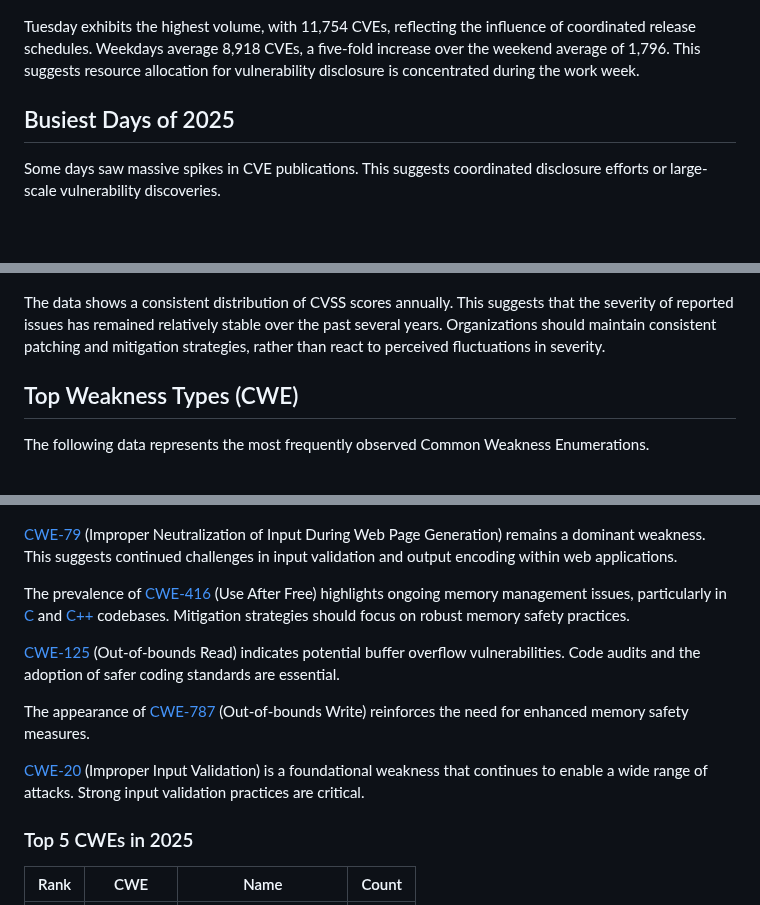
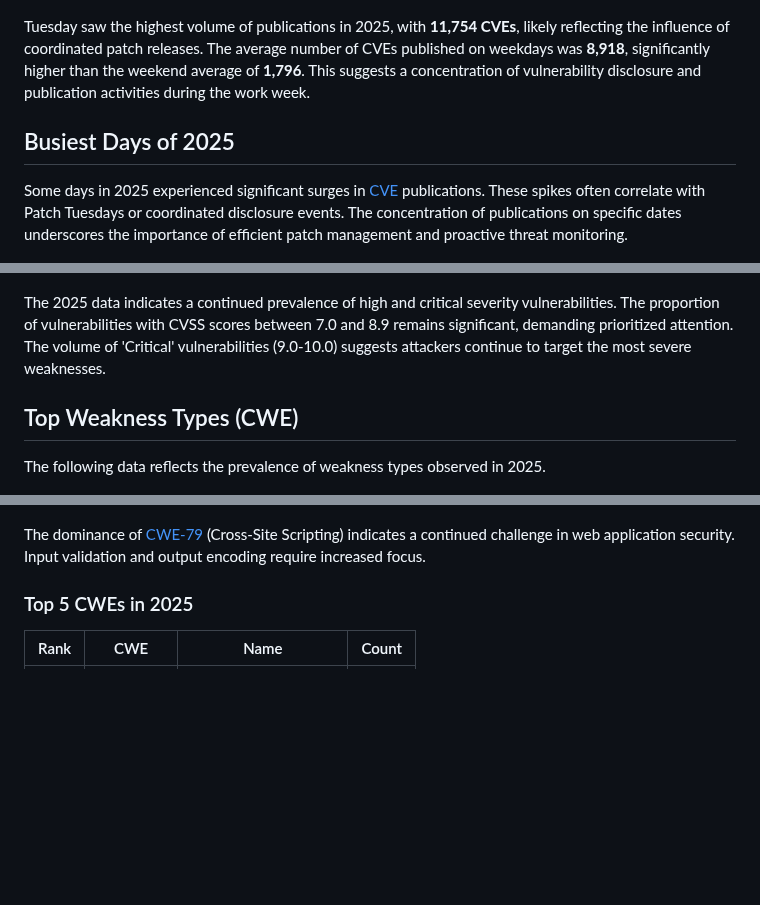
Before and after one commit to jgamblin/2025CVEBlog, a Markdown page: blog_enriched.md, 3 parts joined by grey strips. Drawn GitHub-style; blank space fills up the shorter version.

```diff
--- a/blog_enriched.md
+++ b/blog_enriched.md
@@ -59,9 +57,9 @@ CVE publication volume varies significantly by day of the week.
 
 ![CVEs by Day of Week](graphs/16_day_of_week.png)
 
-Tuesday exhibits the highest volume, with 11,754 CVEs, reflecting the influence of coordinated release schedules. Weekdays average 8,918 CVEs, a five-fold increase over the weekend average of 1,796. This suggests resource allocation for vulnerability disclosure is concentrated during the work week.
+Tuesday saw the highest volume of publications in 2025, with **11,754 CVEs**, likely reflecting the influence of coordinated patch releases. The average number of CVEs published on weekdays was **8,918**, significantly higher than the weekend average of **1,796**. This suggests a concentration of vulnerability disclosure and publication activities during the work week.
 ## Busiest Days of 2025
 
-Some days saw massive spikes in CVE publications. This suggests coordinated disclosure efforts or large-scale vulnerability discoveries.
+Some days in 2025 experienced significant surges in [CVE](https://www.cve.org/) publications. These spikes often correlate with Patch Tuesdays or coordinated disclosure events. The concentration of publications on specific dates underscores the importance of efficient patch management and proactive threat monitoring.
 
 ![Top Days](graphs/17_top_days.png)
@@ -123,22 +119,14 @@ The average CVSS score was 6.60, and the median was 6.50. This indicates a conce
 
 ![CVSS by Year](graphs/13_cvss_by_year.png)
 
-The data shows a consistent distribution of CVSS scores annually. This suggests that the severity of reported issues has remained relatively stable over the past several years. Organizations should maintain consistent patching and mitigation strategies, rather than react to perceived fluctuations in severity.
+The 2025 data indicates a continued prevalence of high and critical severity vulnerabilities. The proportion of vulnerabilities with CVSS scores between 7.0 and 8.9 remains significant, demanding prioritized attention. The volume of 'Critical' vulnerabilities (9.0-10.0) suggests attackers continue to target the most severe weaknesses.
 ## Top Weakness Types (CWE)
 
-The following data represents the most frequently observed Common Weakness Enumerations.
+The following data reflects the prevalence of weakness types observed in 2025.
 
 ![Top CWEs](graphs/07_top_cwes.png)
 
-[CWE-79](https://cwe.mitre.org/data/definitions/79.html) (Improper Neutralization of Input During Web Page Generation) remains a dominant weakness. This suggests continued challenges in input validation and output encoding within web applications.
-
-The prevalence of [CWE-416](https://cwe.mitre.org/data/definitions/416.html) (Use After Free) highlights ongoing memory management issues, particularly in [C](https://nvd.nist.gov/vuln/search/results?form_type=Advanced&results_type=overview&search_type=all&isCpeNameSearch=false&cpe_vendor=c) and [C++](https://nvd.nist.gov/vuln/search/results?form_type=Advanced&results_type=overview&search_type=all&isCpeNameSearch=false&cpe_vendor=c%2B%2B) codebases. Mitigation strategies should focus on robust memory safety practices.
-
-[CWE-125](https://cwe.mitre.org/data/definitions/125.html) (Out-of-bounds Read) indicates potential buffer overflow vulnerabilities. Code audits and the adoption of safer coding standards are essential.
-
-The appearance of [CWE-787](https://cwe.mitre.org/data/definitions/787.html) (Out-of-bounds Write) reinforces the need for enhanced memory safety measures.
-
-[CWE-20](https://cwe.mitre.org/data/definitions/20.html) (Improper Input Validation) is a foundational weakness that continues to enable a wide range of attacks. Strong input validation practices are critical.
+The dominance of [CWE-79](https://cwe.mitre.org/data/definitions/79.html) (Cross-Site Scripting) indicates a continued challenge in web application security. Input validation and output encoding require increased focus.
 ### Top 5 CWEs in 2025
 
 | Rank | CWE | Name | Count |
```
Also changed, not shown: other parts of blog_enriched.md (+42 -46 lines), blog.md (+3 -3 lines), blog_original.md (+3 -3 lines), graphs/18_top_products.png, 4 other files.
